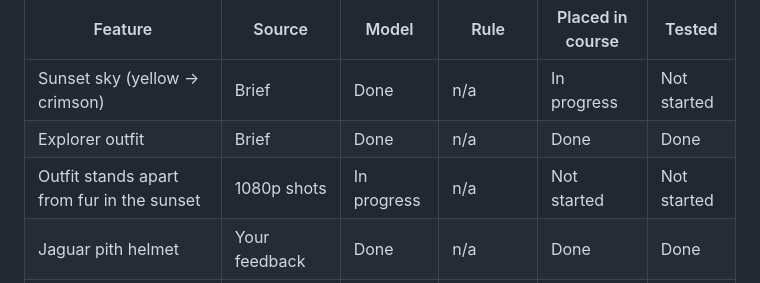
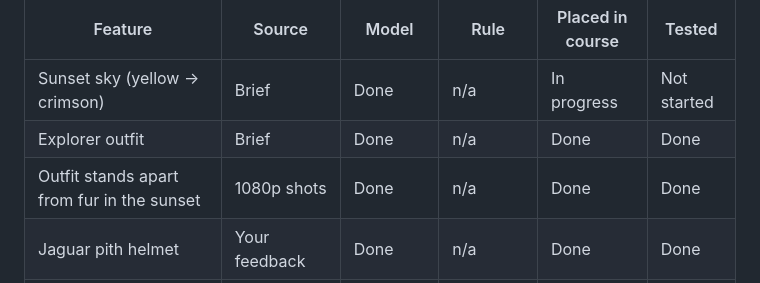
Before and after one commit to ptonkle/ape-race, a Markdown page: notes/ruins-progress.md, the part around the change. Rendered like a GitHub page.

Commit message:
Ruins progress: outfit contrast done
Co-Authored-By: Claude Opus 5.5 <noreply@anthropic.com>

```diff
--- a/notes/ruins-progress.md
+++ b/notes/ruins-progress.md
@@ -32,7 +32,7 @@ One row per concept from the brief, plus any added later (your feedback, a new i
 | --- | --- | --- | --- | --- | --- |
 | Sunset sky (yellow → crimson) | Brief | Done | n/a | In progress | Not started |
 | Explorer outfit | Brief | Done | n/a | Done | Done |
-| Outfit stands apart from fur in the sunset | 1080p shots | In progress | n/a | Not started | Not started |
+| Outfit stands apart from fur in the sunset | 1080p shots | Done | n/a | Done | Done |
 | Jaguar pith helmet | Your feedback | Done | n/a | Done | Done |
 | Dense jungle | Brief | Done | n/a | In progress | Not started |
 | Banana-bunch and moai ape ruins | Brief | Done | n/a | In progress | Not started |
```
